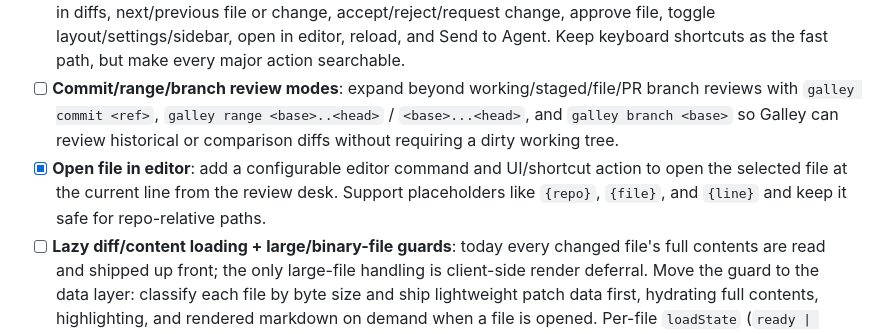
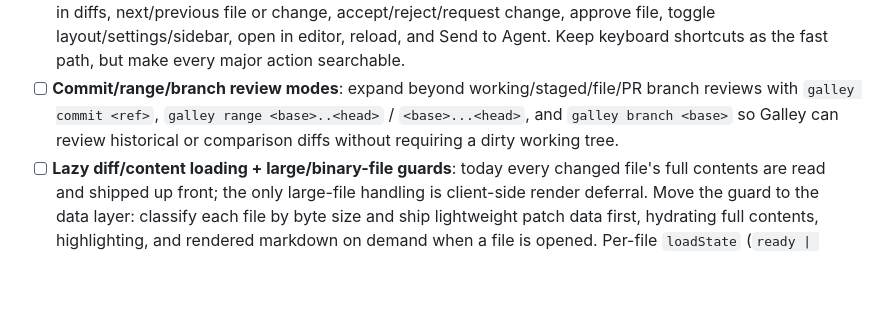
Before and after one commit to ymansurozer/galley, a Markdown page: README.md, the part around the change. Drawn GitHub-style; blank space fills up the shorter version.

Commit message:
update to-do list in README

```diff
--- a/README.md
+++ b/README.md
@@ -78,7 +78,6 @@ Immediate to-dos, in rough priority order.
 - [ ] **Anchor repair instead of stale-flagging**: when re-diffing on `reload`, try to re-anchor each guide entry to its nearest surviving section/line before declaring the guide stale, so a guide degrades gracefully across rounds (the agent edits between rounds, Galley's hot path) instead of invalidating wholesale on any drift. Keep clean "vanished → stale" semantics for anchors that genuinely no longer resolve.
 - [ ] **Command palette**: add a discoverable Cmd/Ctrl+Shift+P palette for common review actions: file filter, find in diffs, next/previous file or change, accept/reject/request change, approve file, toggle layout/settings/sidebar, open in editor, reload, and Send to Agent. Keep keyboard shortcuts as the fast path, but make every major action searchable.
 - [ ] **Commit/range/branch review modes**: expand beyond working/staged/file/PR branch reviews with `galley commit <ref>`, `galley range <base>..<head>` / `<base>...<head>`, and `galley branch <base>` so Galley can review historical or comparison diffs without requiring a dirty working tree.
-- [x] **Open file in editor**: add a configurable editor command and UI/shortcut action to open the selected file at the current line from the review desk. Support placeholders like `{repo}`, `{file}`, and `{line}` and keep it safe for repo-relative paths.
 - [ ] **Lazy diff/content loading + large/binary-file guards**: today every changed file's full contents are read and shipped up front; the only large-file handling is client-side render deferral. Move the guard to the data layer: classify each file by byte size and ship lightweight patch data first, hydrating full contents, highlighting, and rendered markdown on demand when a file is opened. Per-file `loadState` (`ready | deferred | too-large | binary | error`) with two byte tiers — an *eager* limit (~1 MiB, loaded up front) and a *manual* limit (~2 MiB, deferred until opened); over that is `too-large` (skipped with a summary + explicit load-anyway action), plus an image byte cap. Add **binary detection** (NUL-byte scan) so binaries are skipped rather than read as UTF-8 and handed to @pierre.
 
 ## License
```
